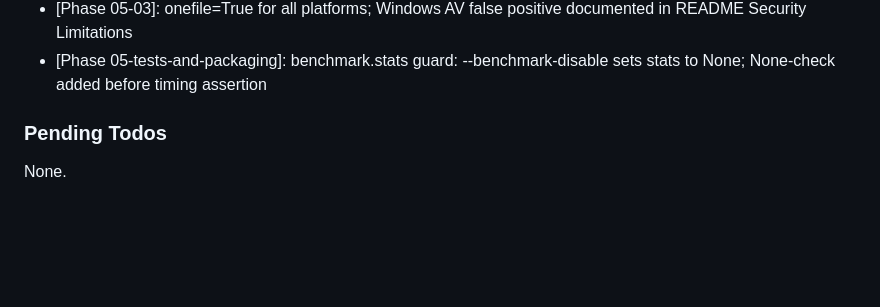
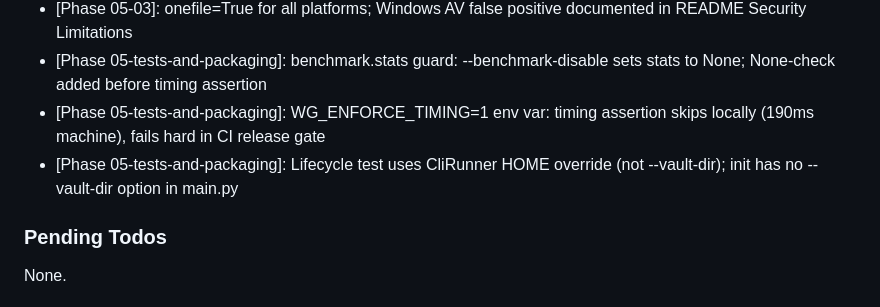
Before and after one commit to prashanth-7861/WireSeal, a Markdown page: .planning/STATE.md, the part around the change. Drawn GitHub-style; blank space fills up the shorter version.

```diff
--- a/.planning/STATE.md
+++ b/.planning/STATE.md
@@ -98,6 +98,8 @@ Recent decisions affecting current work:
 - [Phase 05-03]: pip-compile generated real SHA-256 hashes on Windows; production runs should use Linux for cross-platform hash consistency
 - [Phase 05-03]: onefile=True for all platforms; Windows AV false positive documented in README Security Limitations
 - [Phase 05-tests-and-packaging]: benchmark.stats guard: --benchmark-disable sets stats to None; None-check added before timing assertion
+- [Phase 05-tests-and-packaging]: WG_ENFORCE_TIMING=1 env var: timing assertion skips locally (190ms machine), fails hard in CI release gate
+- [Phase 05-tests-and-packaging]: Lifecycle test uses CliRunner HOME override (not --vault-dir); init has no --vault-dir option in main.py
 
 ### Pending Todos
 
```
Also changed, not shown: .planning/REQUIREMENTS.md (+3 -3 lines), 1 other file.
